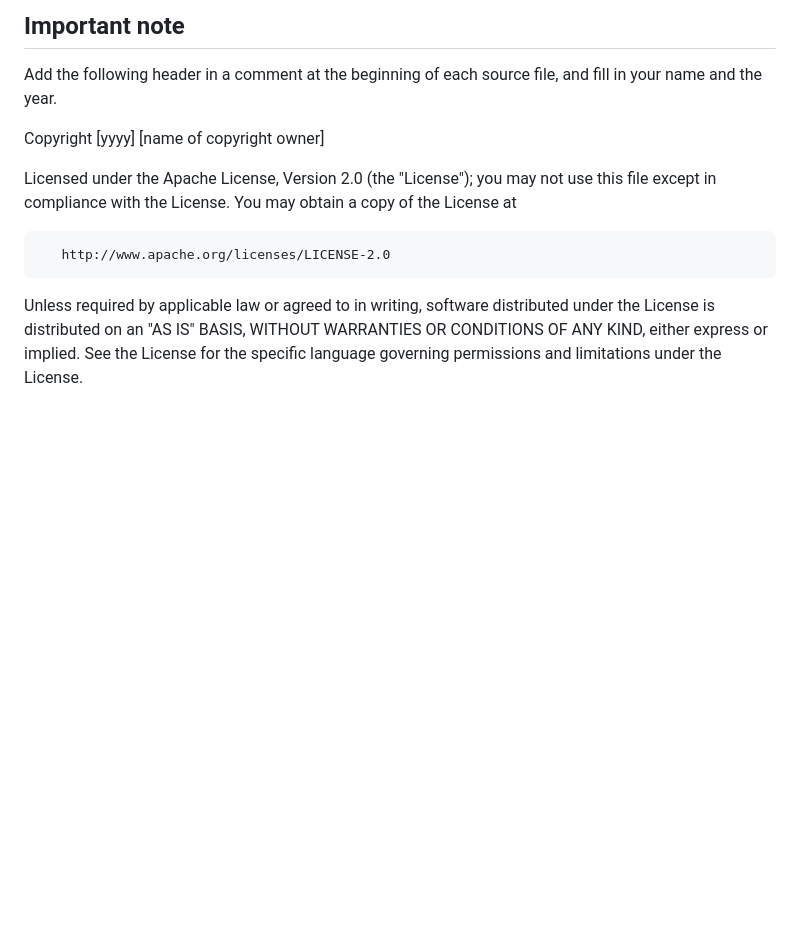
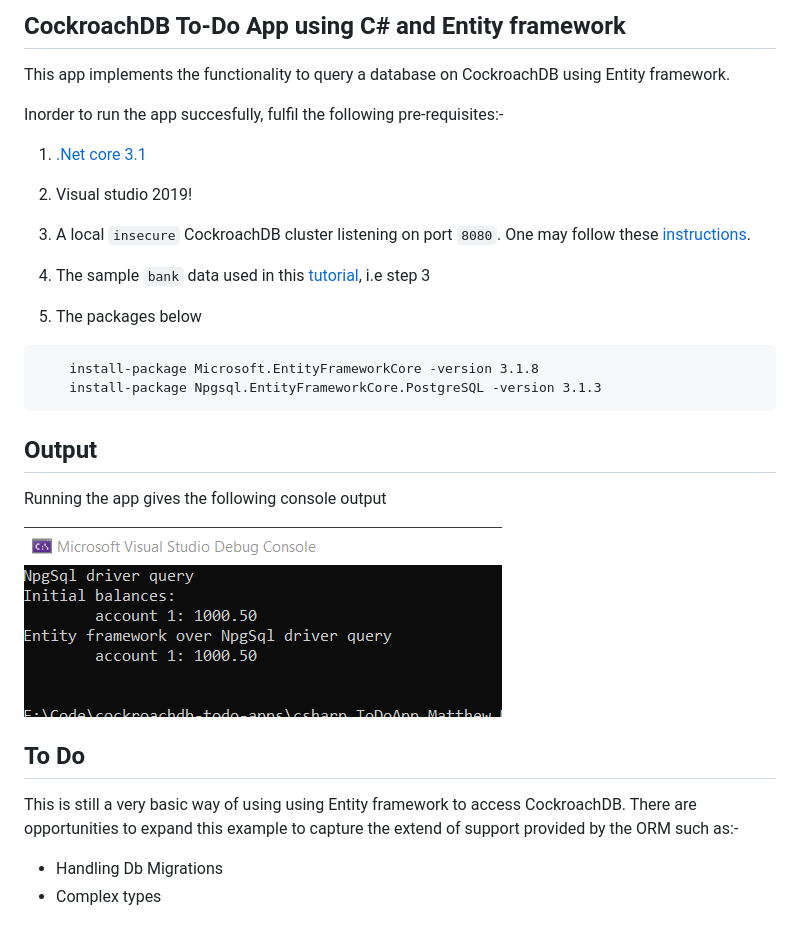
Before and after one commit to cockroachdb/cockroachdb-todo-apps, a Markdown page: csharp_ToDoApp_Matthew_Mutiso/README.md, the part around the change. Rendered like a GitHub page; pictures changed too: csharp_ToDoApp_Matthew_Mutiso/docs/images/roachoutput.png (added); blank space fills up the shorter version.

Commit message:
Added documentation to the to do app

````diff
--- a/csharp_ToDoApp_Matthew_Mutiso/README.md
+++ b/csharp_ToDoApp_Matthew_Mutiso/README.md
@@ -1,18 +1,33 @@
-## Important note
+## CockroachDB To-Do App using C# and Entity framework
 
-Add the following header in a comment at the beginning of each source
-file, and fill in your name and the year.
+This app implements the functionality to query a database on CockroachDB using Entity framework.
 
-   Copyright [yyyy] [name of copyright owner]
+Inorder to run the app succesfully, fulfil the following pre-requisites:-
 
-   Licensed under the Apache License, Version 2.0 (the "License");
-   you may not use this file except in compliance with the License.
-   You may obtain a copy of the License at
+1. [.Net core 3.1](https://dotnet.microsoft.com/download/dotnet-core/3.1)
 
-       http://www.apache.org/licenses/LICENSE-2.0
+2. Visual studio 2019!
 
-   Unless required by applicable law or agreed to in writing, software
-   distributed under the License is distributed on an "AS IS" BASIS,
-   WITHOUT WARRANTIES OR CONDITIONS OF ANY KIND, either express or implied.
-   See the License for the specific language governing permissions and
-   limitations under the License.
+2. A local `insecure` CockroachDB cluster listening on port `8080`. One may follow these [instructions](https://www.cockroachlabs.com/docs/stable/install-cockroachdb-windows.html).
+
+3. The sample `bank` data used in this [tutorial](https://www.cockroachlabs.com/docs/stable/start-a-local-cluster-in-docker-mac.html#step-3-use-the-built-in-sql-client), i.e step 3
+
+4. The packages below
+
+```
+    install-package Microsoft.EntityFrameworkCore -version 3.1.8
+	install-package Npgsql.EntityFrameworkCore.PostgreSQL -version 3.1.3
+```
+
+## Output
+Running the app gives the following console output
+
+![image](docs/images/roachoutput.png)
+
+
+## To Do
+
+This is still a very basic way of using using Entity framework to access CockroachDB. There are opportunities to expand this example to capture the extend of support provided by the ORM such as:-
+
+ - Handling Db Migrations
+ - Complex types
````
